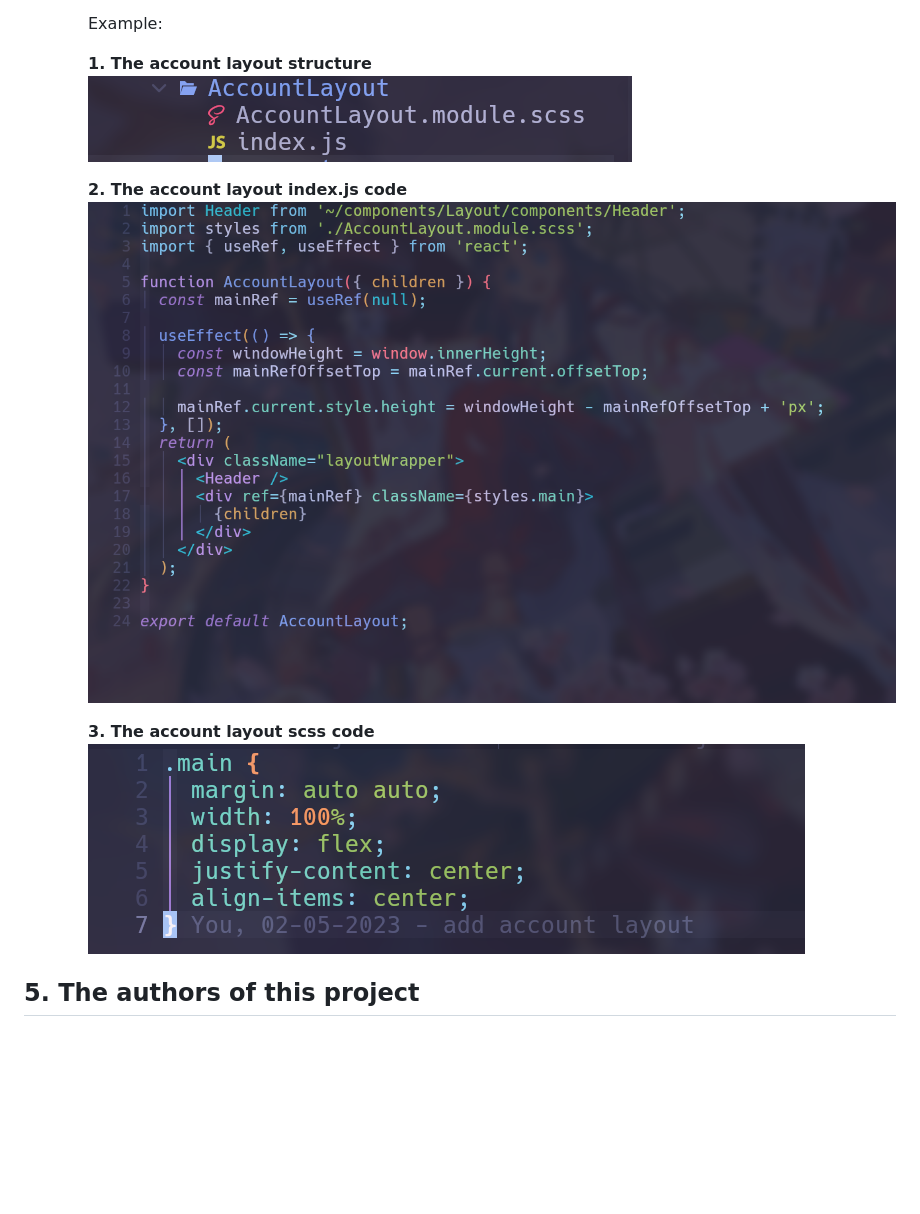
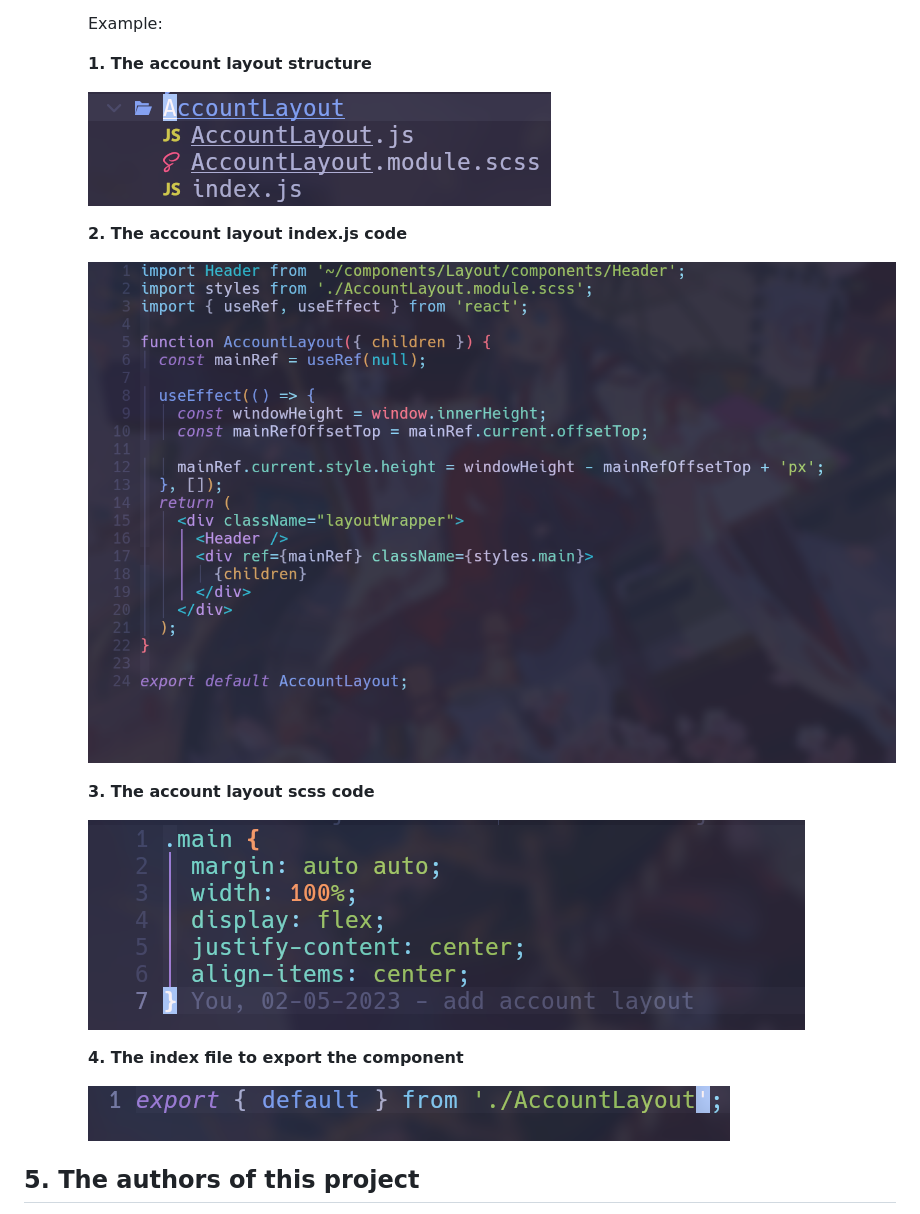
Before and after one commit to sontungexpt/dreamy-farm-client, a Markdown page: README.md, the part around the change. Drawn GitHub-style; pictures changed too: gitsources/component-example.png, gitsources/component-file-example.png (added), gitsources/index-file-example.png; blank space fills up the shorter version.

```diff
--- a/README.md
+++ b/README.md
@@ -122,13 +122,20 @@
     Example:
 
     **1. The account layout structure**
+
     ![Component Example](./gitsources/component-example.png)
 
     **2. The account layout index.js code**
-    ![Index.js Example](./gitsources/index-file-example.png)
+
+    ![Component.js Example](./gitsources/component-file-example.png)
 
     **3. The account layout scss code**
-    ![Scss Example](./gitsources/scss-file-example.png)
+
+    ![Component Scss Example](./gitsources/scss-file-example.png)
+
+    **4. The index file to export the component**
+
+    ![Component Index Example](./gitsources/index-file-example.png)
 
 ## 5. The authors of this project
 
```
